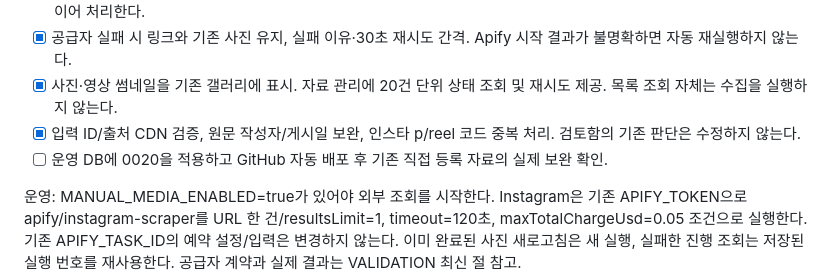
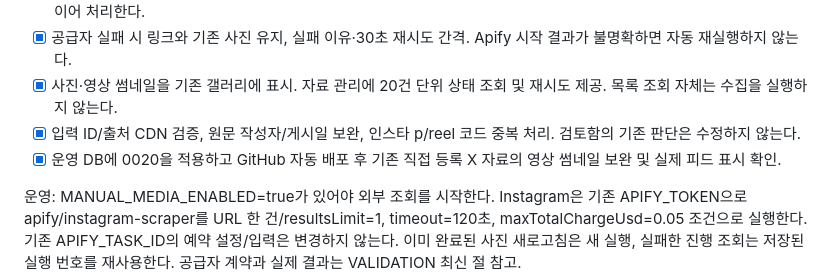
Before and after one commit to wantraiseapomeranian/seoyeon_zip, a Markdown page: docs/PLAN.md, the part around the change. Drawn GitHub-style.

```diff
--- a/docs/PLAN.md
+++ b/docs/PLAN.md
@@ -306,6 +306,6 @@ X·Instagram·검토 내역의 새로고침 버튼 전체를 오른쪽으로 이
 - [x] 공급자 실패 시 링크와 기존 사진 유지, 실패 이유·30초 재시도 간격. Apify 시작 결과가 불명확하면 자동 재실행하지 않는다.
 - [x] 사진·영상 썸네일을 기존 갤러리에 표시. 자료 관리에 20건 단위 상태 조회 및 재시도 제공. 목록 조회 자체는 수집을 실행하지 않는다.
 - [x] 입력 ID/출처 CDN 검증, 원문 작성자/게시일 보완, 인스타 p/reel 코드 중복 처리. 검토함의 기존 판단은 수정하지 않는다.
-- [ ] 운영 DB에 0020을 적용하고 GitHub 자동 배포 후 기존 직접 등록 자료의 실제 보완 확인.
+- [x] 운영 DB에 0020을 적용하고 GitHub 자동 배포 후 기존 직접 등록 X 자료의 영상 썸네일 보완 및 실제 피드 표시 확인.
 
 운영: MANUAL_MEDIA_ENABLED=true가 있어야 외부 조회를 시작한다. Instagram은 기존 APIFY_TOKEN으로 apify/instagram-scraper를 URL 한 건/resultsLimit=1, timeout=120초, maxTotalChargeUsd=0.05 조건으로 실행한다. 기존 APIFY_TASK_ID의 예약 설정/입력은 변경하지 않는다. 이미 완료된 사진 새로고침은 새 실행, 실패한 진행 조회는 저장된 실행 번호를 재사용한다. 공급자 계약과 실제 결과는 VALIDATION 최신 절 참고.
```
Also changed, not shown: docs/VALIDATION.md (+8 -1 lines).
